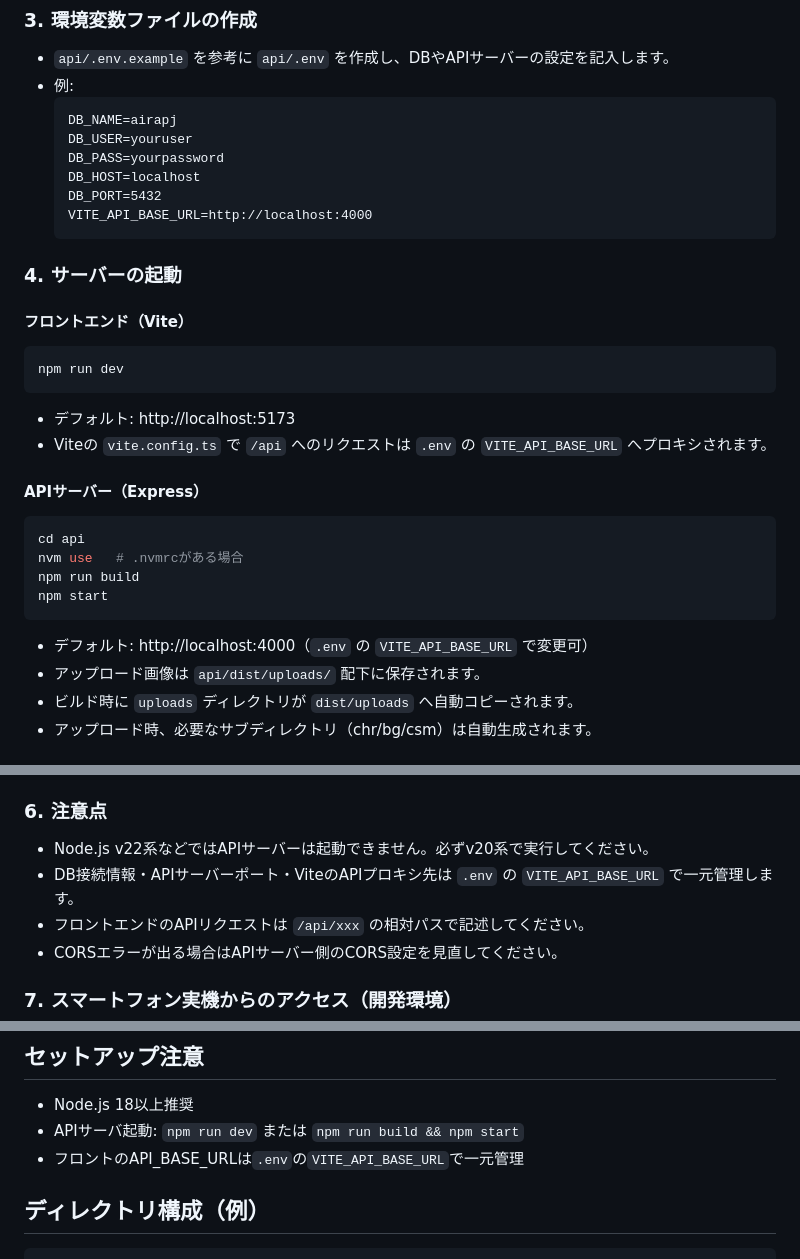
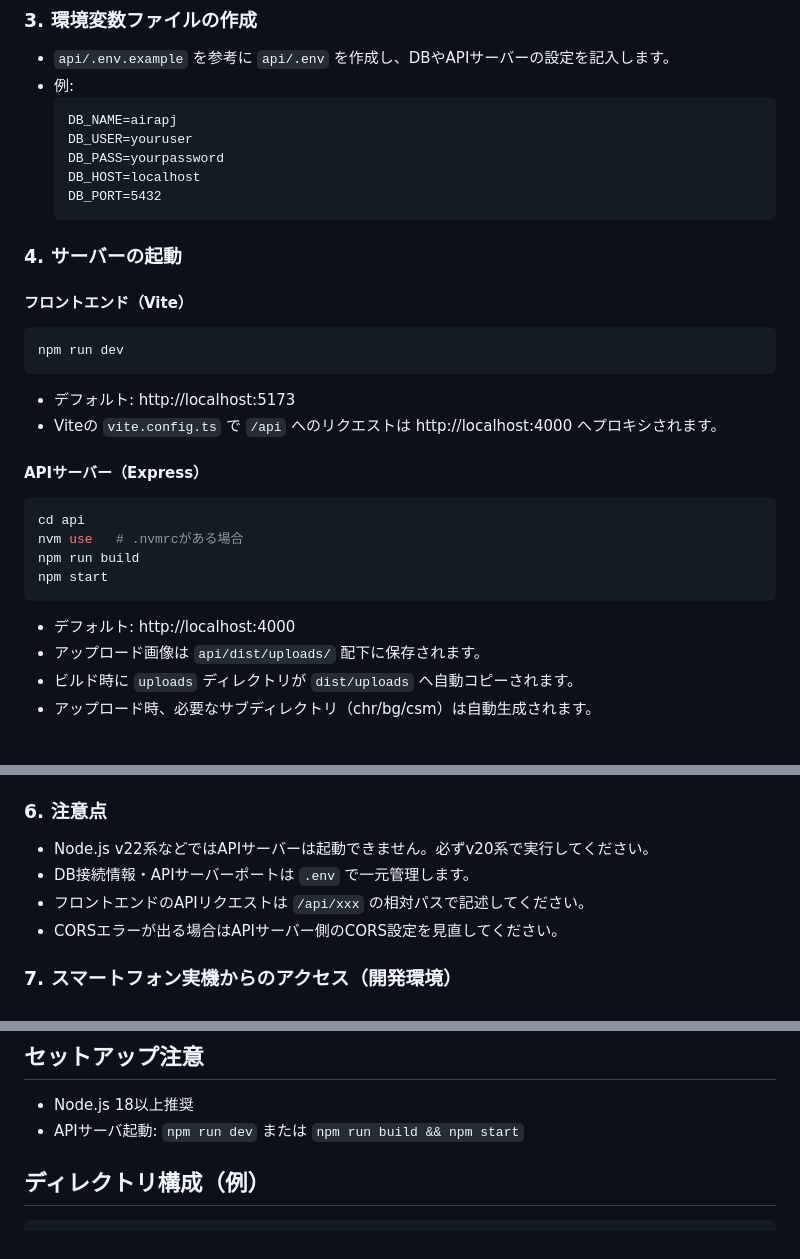
Before and after one commit to mappi-pr/AiraPJ, a Markdown page: README.md, 3 parts joined by grey strips. GitHub-like rendering.

Commit message:
README.mdのVITE_API_BASE_URLに関する記述を削除し、プロキシ設定を明確化

````diff
--- a/README.md
+++ b/README.md
@@ -25,7 +25,6 @@ npm install
   DB_PASS=yourpassword
   DB_HOST=localhost
   DB_PORT=5432
-  VITE_API_BASE_URL=http://localhost:4000
   ```
 
 ### 4. サーバーの起動
@@ -35,7 +34,7 @@ npm install
 npm run dev
 ```
 - デフォルト: http://localhost:5173
-- Viteの `vite.config.ts` で `/api` へのリクエストは `.env` の `VITE_API_BASE_URL` へプロキシされます。
+- Viteの `vite.config.ts` で `/api` へのリクエストは http://localhost:4000 へプロキシされます。
 
 #### APIサーバー（Express）
 ```sh
@@ -44,7 +43,7 @@ nvm use   # .nvmrcがある場合
 npm run build
 npm start
 ```
-- デフォルト: http://localhost:4000（`.env` の `VITE_API_BASE_URL` で変更可）
+- デフォルト: http://localhost:4000
 - アップロード画像は `api/dist/uploads/` 配下に保存されます。
 - ビルド時に `uploads` ディレクトリが `dist/uploads` へ自動コピーされます。
 - アップロード時、必要なサブディレクトリ（chr/bg/csm）は自動生成されます。
@@ -58,7 +57,7 @@ npm start
 
 ### 6. 注意点
 - Node.js v22系などではAPIサーバーは起動できません。必ずv20系で実行してください。
-- DB接続情報・APIサーバーポート・ViteのAPIプロキシ先は `.env` の `VITE_API_BASE_URL` で一元管理します。
+- DB接続情報・APIサーバーポートは `.env` で一元管理します。
 - フロントエンドのAPIリクエストは `/api/xxx` の相対パスで記述してください。
 - CORSエラーが出る場合はAPIサーバー側のCORS設定を見直してください。
 
@@ -90,7 +89,6 @@ Windows + WSL2環境でスマートフォン実機から開発サーバーにア
 ## セットアップ注意
 - Node.js 18以上推奨
 - APIサーバ起動: `npm run dev` または `npm run build && npm start`
-- フロントのAPI_BASE_URLは`.env`の`VITE_API_BASE_URL`で一元管理
 
 ## ディレクトリ構成（例）
 ```
````
